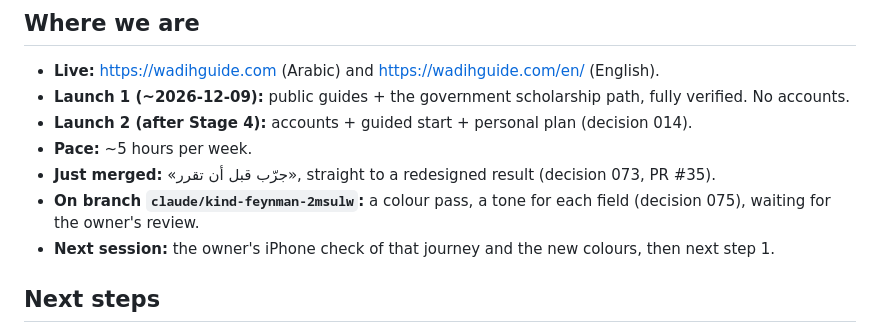
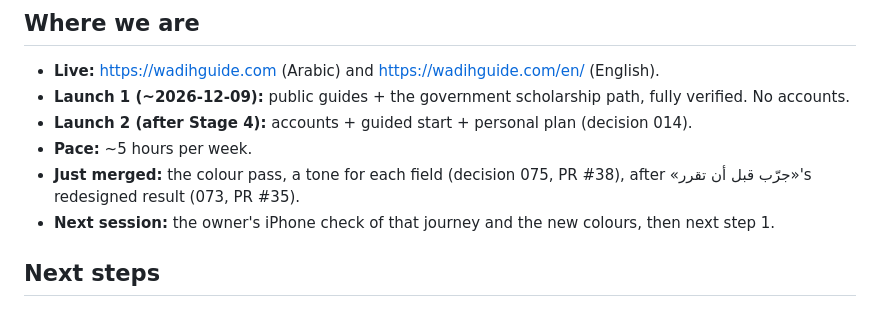
Before and after one commit to BINMAHFOUDSALAH/scholarship-guide, a Markdown page: docs/roadmap.md, the part around the change. GitHub-like rendering.

Commit message:
Roadmap: the colour pass is merged (PR #38)
Co-Authored-By: Claude Opus 5.5 <noreply@anthropic.com>
Claude-Session: https://claude.ai/code/session_01KDCVY4KUB8dYJCAnDBQg3t

```diff
--- a/docs/roadmap.md
+++ b/docs/roadmap.md
@@ -10,8 +10,7 @@ Keep this page short: update the sections below in place, tick the stages, and p
 - **Launch 1 (~2026-12-09):** public guides + the government scholarship path, fully verified. No accounts.
 - **Launch 2 (after Stage 4):** accounts + guided start + personal plan (decision 014).
 - **Pace:** ~5 hours per week.
-- **Just merged:** «جرّب قبل أن تقرر», straight to a redesigned result (decision 073, PR #35).
-- **On branch `claude/kind-feynman-2msulw`:** a colour pass, a tone for each field (decision 075), waiting for the owner's review.
+- **Just merged:** the colour pass, a tone for each field (decision 075, PR #38), after «جرّب قبل أن تقرر»'s redesigned result (073, PR #35).
 - **Next session:** the owner's iPhone check of that journey and the new colours, then next step 1.
 
 ## Next steps
```
